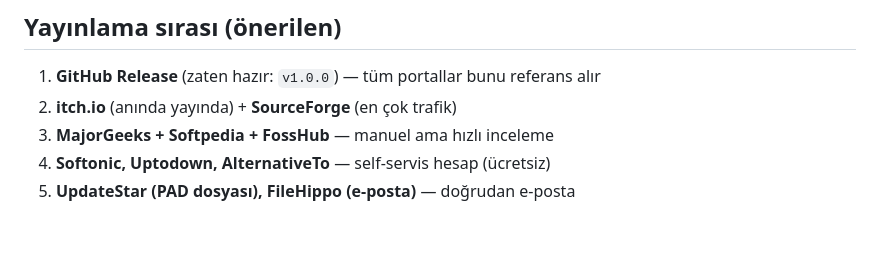
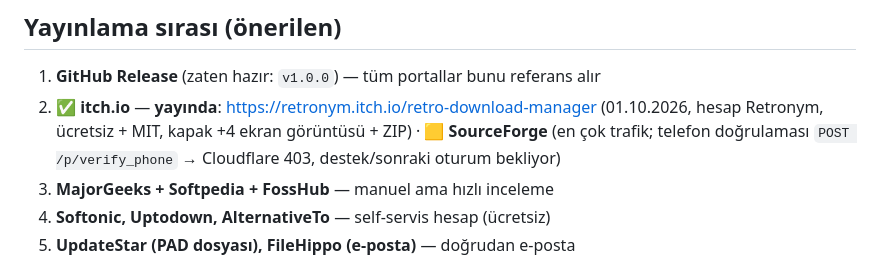
Before and after one commit to RetroNyym/Retro-Download-Manager, a Markdown page: SUBMISSION.md, the part around the change. Drawn GitHub-style; blank space fills up the shorter version.

Commit message:
docs(submission): itch.io yayinda - retronym.itch.io/retro-download-manager
KONTROL-LISTESI: itch.io satiri b Yayinda (kapak +4 ekran goruntusu + ZIP, No payments, Public, 10 etiket). SUBMISSION.md: yayin sirasi guncellendi.

```diff
--- a/SUBMISSION.md
+++ b/SUBMISSION.md
@@ -48,7 +48,10 @@ Türkçe uzun açıklama → [`docs/submission/metinler-tr.md`](docs/submission/
 ## Yayınlama sırası (önerilen)
 
 1. **GitHub Release** (zaten hazır: `v1.0.0`) — tüm portallar bunu referans alır
-2. **itch.io** (anında yayında) + **SourceForge** (en çok trafik)
+2. ✅ **itch.io** — **yayında**: https://retronym.itch.io/retro-download-manager (01.10.2026,
+   hesap Retronym, ücretsiz + MIT, kapak +4 ekran görüntüsü + ZIP) ·
+   🟨 **SourceForge** (en çok trafik; telefon doğrulaması `POST /p/verify_phone` →
+   Cloudflare 403, destek/sonraki oturum bekliyor)
 3. **MajorGeeks + Softpedia + FossHub** — manuel ama hızlı inceleme
 4. **Softonic, Uptodown, AlternativeTo** — self-servis hesap (ücretsiz)
 5. **UpdateStar (PAD dosyası), FileHippo (e-posta)** — doğrudan e-posta
```
Also changed, not shown: docs/submission/KONTROL-LISTESI.md (+1 -1 lines).
